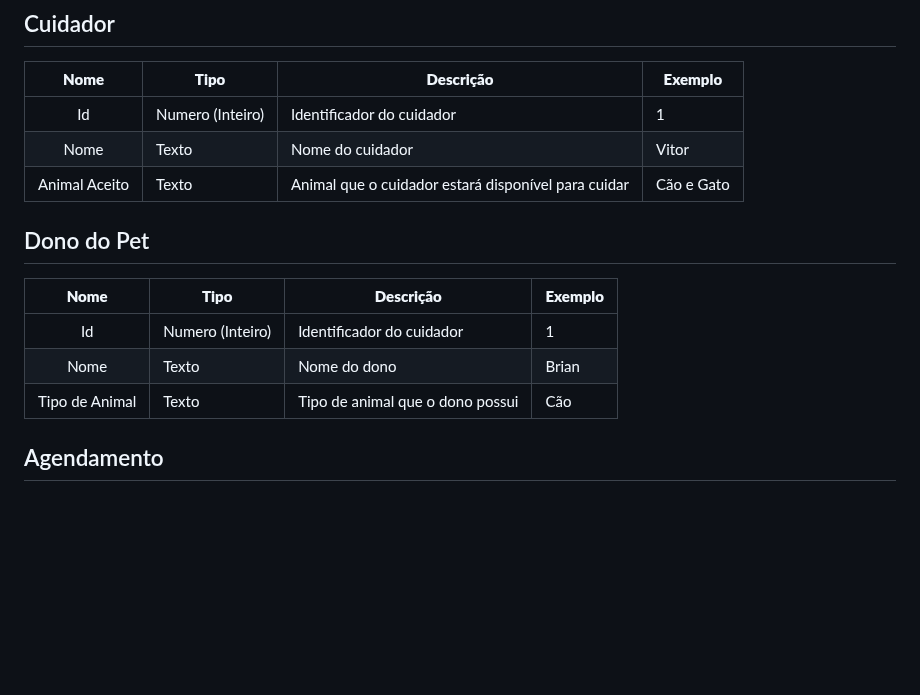
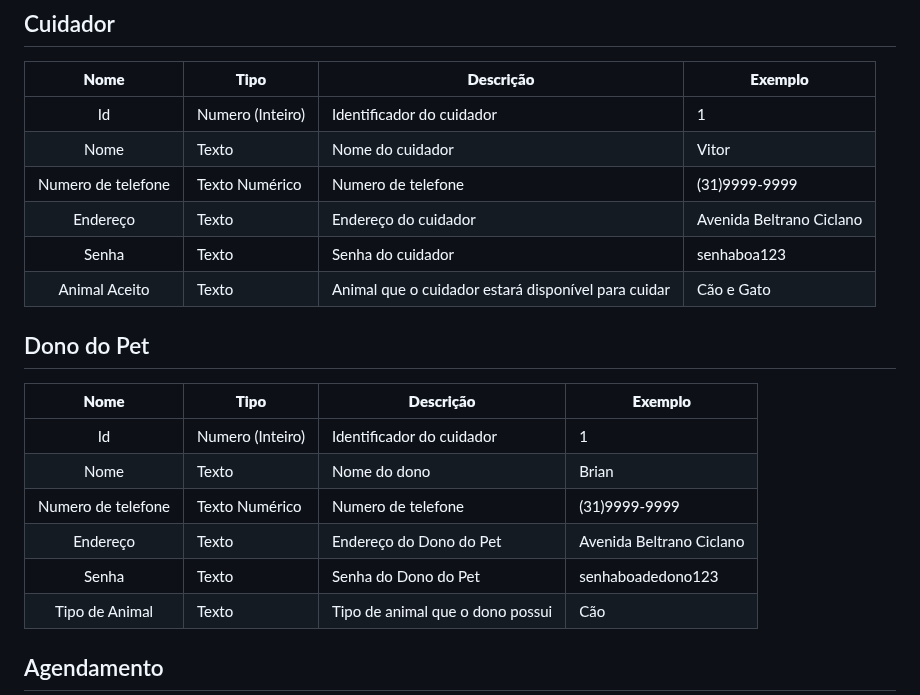
Before and after one commit to ICEI-PUC-Minas-PBR-SI/pbr-si-ads-2023-2-p1-tiaw-g9-petstay, a Markdown page: docs/development.md, the part around the change. Rendered like a GitHub page; blank space fills up the shorter version.

```diff
--- a/docs/development.md
+++ b/docs/development.md
@@ -54,15 +54,21 @@ As tabelas que se seguem apresentam os requisitos funcionais e não-funcionais q
 ## Cuidador
 |  **Nome**      | **Tipo**          | **Descrição**                             | **Exemplo**                                    |
 |:--------------:|-------------------|-------------------------------------------|------------------------------------------------|
-| Id             | Numero (Inteiro)  | Identificador do cuidador               | 1                                              |
-| Nome         | Texto             | Nome do cuidador                         | Vitor                                   |
-| Animal Aceito       | Texto             | Animal que o cuidador estará disponível para cuidar           | Cão e Gato                            |
+| Id             | Numero (Inteiro)  | Identificador do cuidador               | 1                                     |
+| Nome         | Texto             | Nome do cuidador                         | Vitor                                 |
+| Numero de telefone       | Texto Numérico             | Numero de telefone           | (31)9999-9999                   |
+| Endereço       | Texto             | Endereço do cuidador           | Avenida Beltrano Ciclano                   |
+| Senha       | Texto             | Senha do cuidador           | senhaboa123                   |
+| Animal Aceito       | Texto             | Animal que o cuidador estará disponível para cuidar           | Cão e Gato                   |
 
 ## Dono do Pet
 |  **Nome**      | **Tipo**          | **Descrição**                             | **Exemplo**                                    |
 |:--------------:|-------------------|-------------------------------------------|------------------------------------------------|
 | Id             | Numero (Inteiro)  | Identificador do cuidador               | 1                                              |
 | Nome         | Texto             | Nome do dono                         | Brian                                   |
+| Numero de telefone       | Texto Numérico             | Numero de telefone           | (31)9999-9999                   |
+| Endereço       | Texto             | Endereço do Dono do Pet           | Avenida Beltrano Ciclano                   |
+| Senha       | Texto             | Senha do Dono do Pet           | senhaboadedono123                   |
 | Tipo de Animal       | Texto             | Tipo de animal que o dono possui           | Cão                            |
 
 ## Agendamento
```
